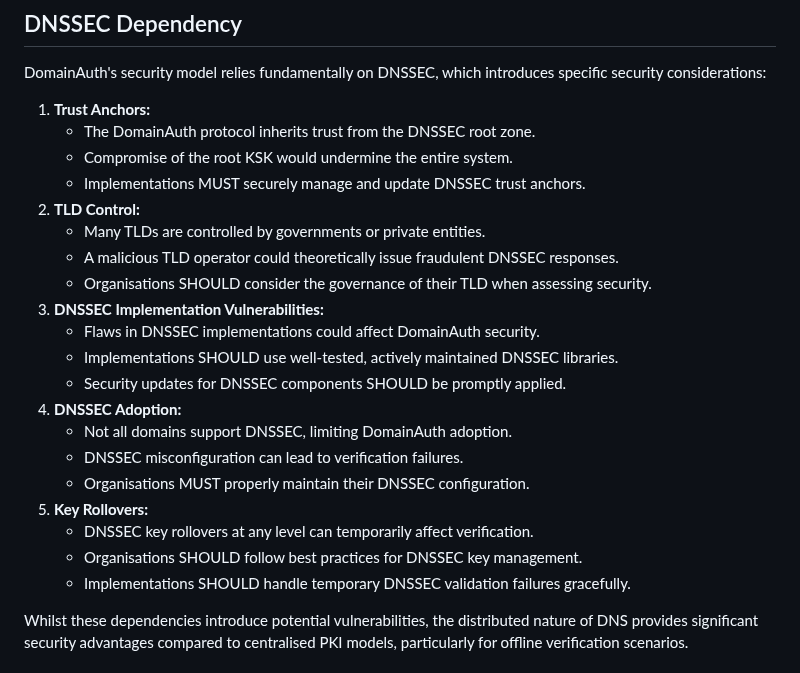
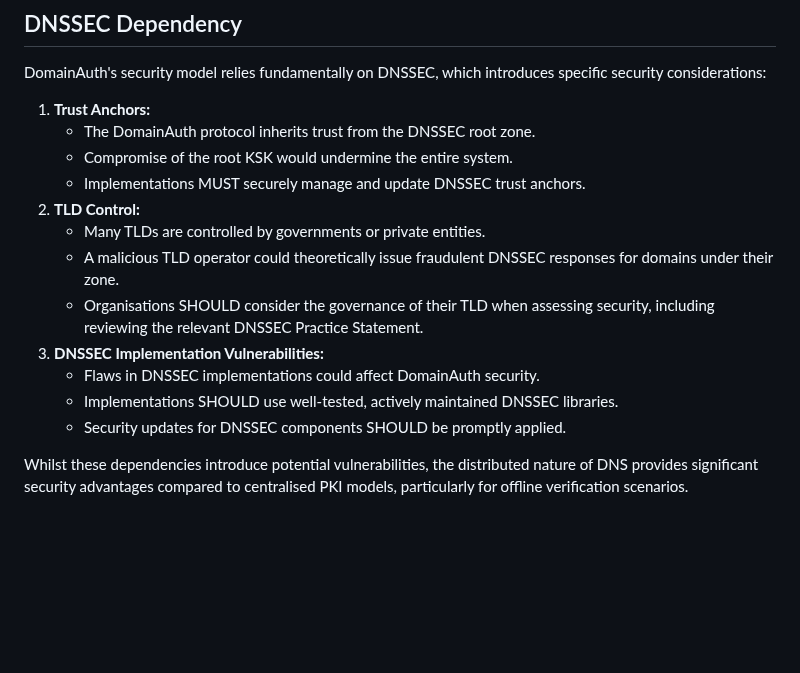
Before and after one commit to CheVeraId/domainauth-spec, a Markdown page: draft-narea-domainauth.md, the part around the change. Drawn GitHub-style; blank space fills up the shorter version.

Commit message:
Complete DNSSEC dep section

```diff
--- a/draft-narea-domainauth.md
+++ b/draft-narea-domainauth.md
@@ -615,20 +615,12 @@ DomainAuth's security model relies fundamentally on DNSSEC, which introduces spe
    - Implementations MUST securely manage and update DNSSEC trust anchors.
 2. **TLD Control:**
    - Many TLDs are controlled by governments or private entities.
-   - A malicious TLD operator could theoretically issue fraudulent DNSSEC responses.
-   - Organisations SHOULD consider the governance of their TLD when assessing security.
+   - A malicious TLD operator could theoretically issue fraudulent DNSSEC responses for domains under their zone.
+   - Organisations SHOULD consider the governance of their TLD when assessing security, including reviewing the relevant DNSSEC Practice Statement.
 3. **DNSSEC Implementation Vulnerabilities:**
    - Flaws in DNSSEC implementations could affect DomainAuth security.
    - Implementations SHOULD use well-tested, actively maintained DNSSEC libraries.
    - Security updates for DNSSEC components SHOULD be promptly applied.
-4. **DNSSEC Adoption:**
-   - Not all domains support DNSSEC, limiting DomainAuth adoption.
-   - DNSSEC misconfiguration can lead to verification failures.
-   - Organisations MUST properly maintain their DNSSEC configuration.
-5. **Key Rollovers:**
-   - DNSSEC key rollovers at any level can temporarily affect verification.
-   - Organisations SHOULD follow best practices for DNSSEC key management.
-   - Implementations SHOULD handle temporary DNSSEC validation failures gracefully.
 
 Whilst these dependencies introduce potential vulnerabilities, the distributed nature of DNS provides significant security advantages compared to centralised PKI models, particularly for offline verification scenarios.
 
```
